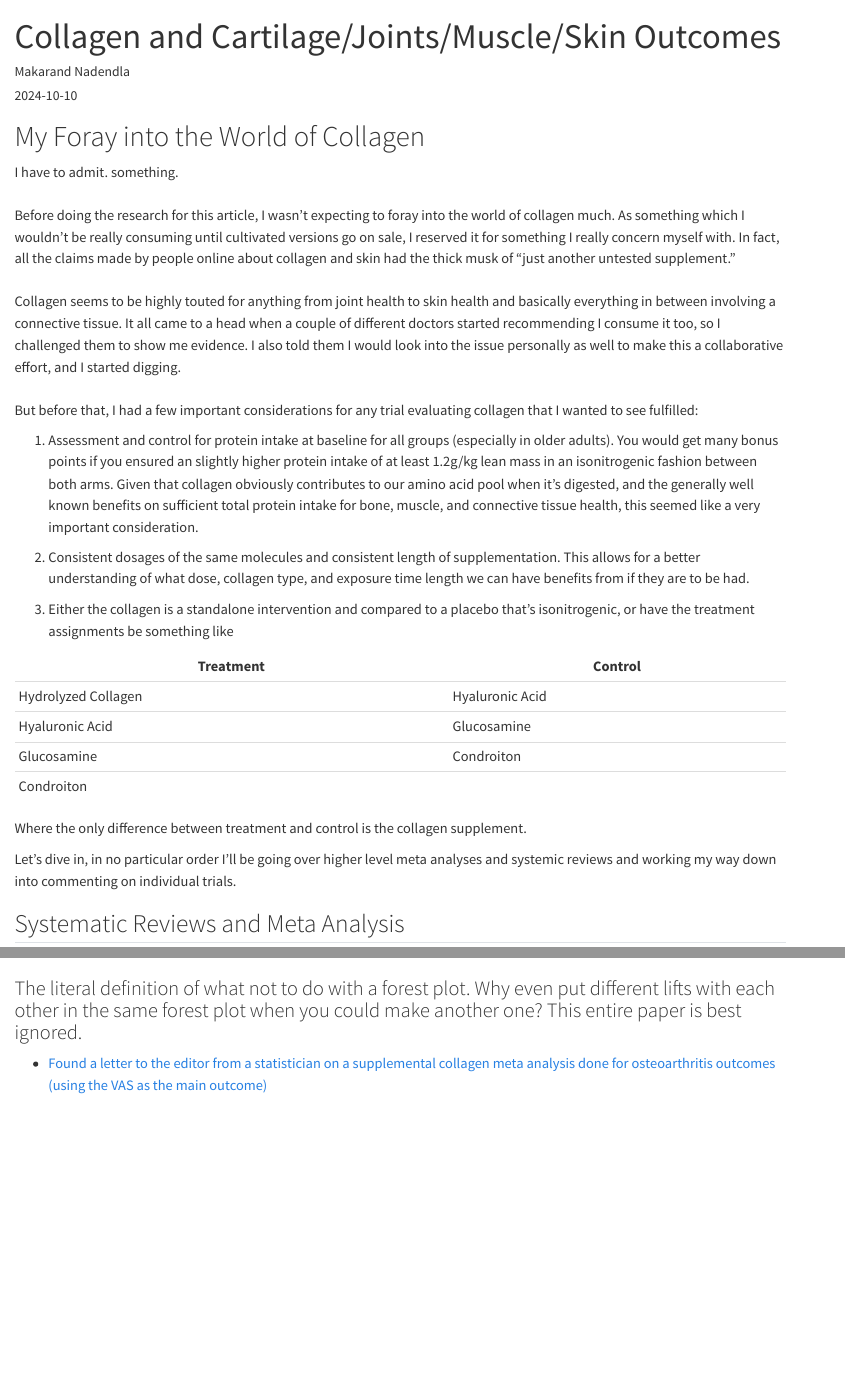
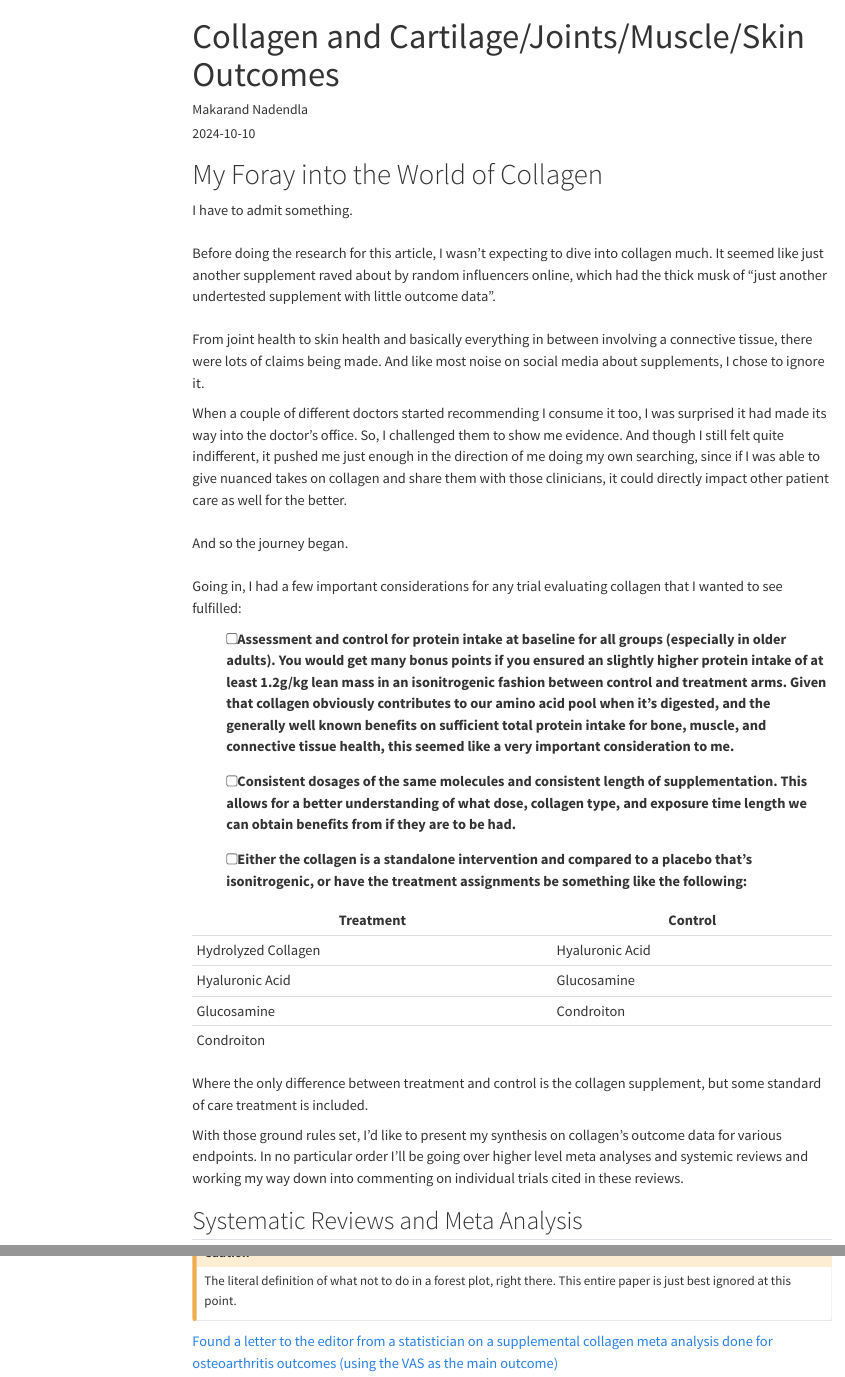
Before and after one commit to makarandnadendla/mnadendla_quarto_blogs, a Quarto document (posts/post-with-code/collagen_and_cartilage_joints_muscle_skin_outcomes_refined_blog.qmd): the page in a window 1100 px wide, from its top, and a second part further down, joined at a grey line. Rendered offline with R 4.5, knitr and Pandoc in place of Quarto, with nearby package versions; menus at the side of the page are left out.

Commit message:
Further editing and formatting, changed metadata.yaml slightly

```diff
--- a/posts/_metadata.yml
+++ b/posts/_metadata.yml
@@ -6,3 +6,12 @@
 
 # Enable banner style title blocks
 title-block-banner: true
+
+# Author name of all blog posts
+author: 'Makarand Nadendla'
+
+# Table of content settings
+toc: true
+toc-depth: 3
+
+page-layout: article
--- a/posts/post-with-code/collagen_and_cartilage_joints_muscle_skin_outcomes_refined_blog.qmd
+++ b/posts/post-with-code/collagen_and_cartilage_joints_muscle_skin_outcomes_refined_blog.qmd
@@ -10,30 +10,34 @@
 
 # My Foray into the World of Collagen
 
-I have to admit. something.\
+I have to admit something.\
 \
-Before doing the research for this article, I wasn't expecting to foray into the world of collagen much. As something which I wouldn't be really consuming until cultivated versions go on sale, I reserved it for something I really concern myself with. In fact, all the claims made by people online about collagen and skin had the thick musk of "just another untested supplement." \
+Before doing the research for this article, I wasn't expecting to dive into collagen much. It seemed like just another supplement raved about by random influencers online, which had the thick musk of "just another undertested supplement with little outcome data".\
 \
-Collagen seems to be highly touted for anything from joint health to skin health and basically everything in between involving a connective tissue. It all came to a head when a couple of different doctors started recommending I consume it too, so I challenged them to show me evidence. I also told them I would look into the issue personally as well to make this a collaborative effort, and I started digging.\
+From joint health to skin health and basically everything in between involving a connective tissue, there were lots of claims being made. And like most noise on social media about supplements, I chose to ignore it.
+
+When a couple of different doctors started recommending I consume it too, I was surprised it had made its way into the doctor's office. So, I challenged them to show me evidence. And though I still felt quite indifferent, it pushed me just enough in the direction of me doing my own searching, since if I was able to give nuanced takes on collagen and share them with those clinicians, it could directly impact other patient care as well for the better.\
 \
-But before that, I had a few important considerations for any trial evaluating collagen that I wanted to see fulfilled:
+And so the journey began. \
+\
+Going in, I had a few important considerations for any trial evaluating collagen that I wanted to see fulfilled:
 
-1.  Assessment and control for protein intake at baseline for all groups (especially in older adults). You would get many bonus points if you ensured an slightly higher protein intake of at least 1.2g/kg lean mass in an isonitrogenic fashion between both arms. Given that collagen obviously contributes to our amino acid pool when it’s digested, and the generally well known benefits on sufficient total protein intake for bone, muscle, and connective tissue health, this seemed like a very important consideration.
+-   [ ] Assessment and control for protein intake at baseline for all groups (especially in older adults). You would get many bonus points if you ensured an slightly higher protein intake of at least 1.2g/kg lean mass in an isonitrogenic fashion between control and treatment arms. Given that collagen obviously contributes to our amino acid pool when it’s digested, and the generally well known benefits on sufficient total protein intake for bone, muscle, and connective tissue health, this seemed like a very important consideration to me.
 
-2.  Consistent dosages of the same molecules and consistent length of supplementation. This allows for a better understanding of what dose, collagen type, and exposure time length we can have benefits from if they are to be had.
+-   [ ] Consistent dosages of the same molecules and consistent length of supplementation. This allows for a better understanding of what dose, collagen type, and exposure time length we can obtain benefits from if they are to be had.
 
-3.  Either the collagen is a standalone intervention and compared to a placebo that’s isonitrogenic, or have the treatment assignments be something like
+-   [ ] Either the collagen is a standalone intervention and compared to a placebo that’s isonitrogenic, or have the treatment assignments be something like the following:
 
-| Treatment            | Control         |
-|----------------------|-----------------|
-| Hydrolyzed Collagen  | Hyaluronic Acid |
-| Hyaluronic Acid      | Glucosamine     |
-| Glucosamine          | Condroiton      |
-| Condroiton           |                 |
+| Treatment           | Control         |
+|---------------------|-----------------|
+| Hydrolyzed Collagen | Hyaluronic Acid |
+| Hyaluronic Acid     | Glucosamine     |
+| Glucosamine         | Condroiton      |
+| Condroiton          |                 |
 
-Where the only difference between treatment and control is the collagen supplement.
+Where the only difference between treatment and control is the collagen supplement, but some standard of care treatment is included.
 
-Let’s dive in, in no particular order I’ll be going over higher level meta analyses and systemic reviews and working my way down into commenting on individual trials.
+With those ground rules set, I'd like to present my synthesis on collagen's outcome data for various endpoints. In no particular order I’ll be going over higher level meta analyses and systemic reviews and working my way down into commenting on individual trials cited in these reviews.
 
 ## Systematic Reviews and Meta Analysis
 
@@ -54,4 +58,3 @@
 
 \- ![](https://lh7-rt.googleusercontent.com/docsz/AD_4nXd2IOP3dffygozuhiOkMJUnEpPkcrosPwFuqBfgn6h2TvS33gU4ri8gr-X1PIJCeehJU9nZJlJXNyc2vN3QOfFZI9o05mzeRY4wtRwG_7k652o64fu3DalIE01pXokm8a60tQjjfQleUeerMHqTv9E0xd7j?key=rf44RV7tAsqSBFC_Mo--og)
 
-### The literal definition of what not to do with a forest plot. Why even put different lifts with each other in the same forest plot when you could make another one? This entire paper is best ignored.
@@ -58,3 +62,5 @@
+The literal definition of what not to do in a forest plot, right there. This entire paper is just best ignored at this point.
+:::
 
--   [Found a letter to the editor from a statistician on a supplemental collagen meta analysis done for osteoarthritis outcomes (using the VAS as the main outcome)](https://link.springer.com/epdf/10.1007/s00264-021-05239-3?sharing_token=nZQH2bjn8aRXz2kjvgXdSPe4RwlQNchNByi7wbcMAY7YkNDWBxBnTEnalNaIMriEIQ-pN-PQiuDpXtYmMoYH80QT-utrlaH0mkJ8Ts3rC6AtDefWZTW_Gc17Eim_ydFe6GmJySmqrGTOQU5TgvYTB_OBtiQzd_lnhpMUbs9HeOM%3D)
+[Found a letter to the editor from a statistician on a supplemental collagen meta analysis done for osteoarthritis outcomes (using the VAS as the main outcome)](https://link.springer.com/epdf/10.1007/s00264-021-05239-3?sharing_token=nZQH2bjn8aRXz2kjvgXdSPe4RwlQNchNByi7wbcMAY7YkNDWBxBnTEnalNaIMriEIQ-pN-PQiuDpXtYmMoYH80QT-utrlaH0mkJ8Ts3rC6AtDefWZTW_Gc17Eim_ydFe6GmJySmqrGTOQU5TgvYTB_OBtiQzd_lnhpMUbs9HeOM%3D)
 
```
Also changed, not shown: docs/listings.json, docs/search.json, posts/post-with-code/collagen_and_cartilage_joints_muscle_skin_outcomes_refined_blog.qmd (67 more changed lines), 4 other files.
